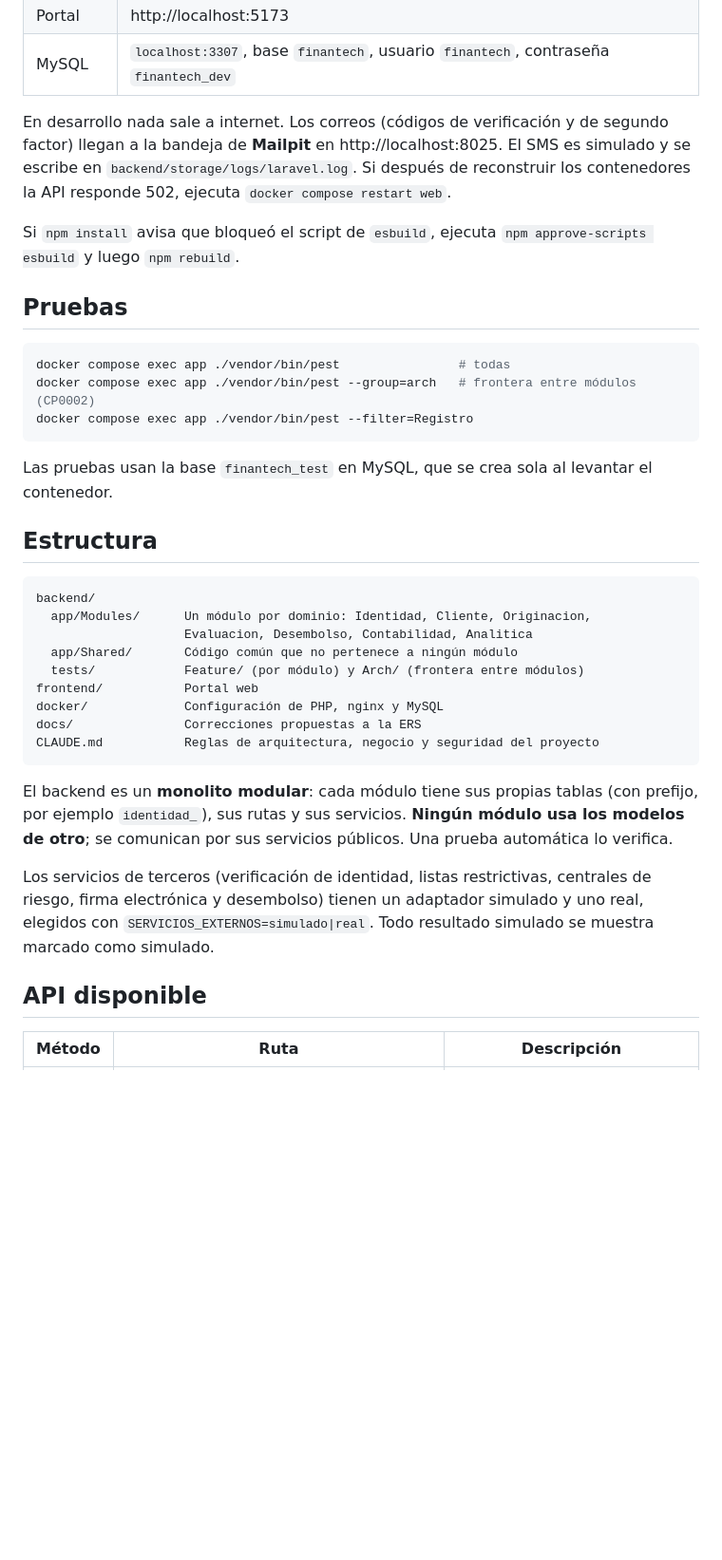
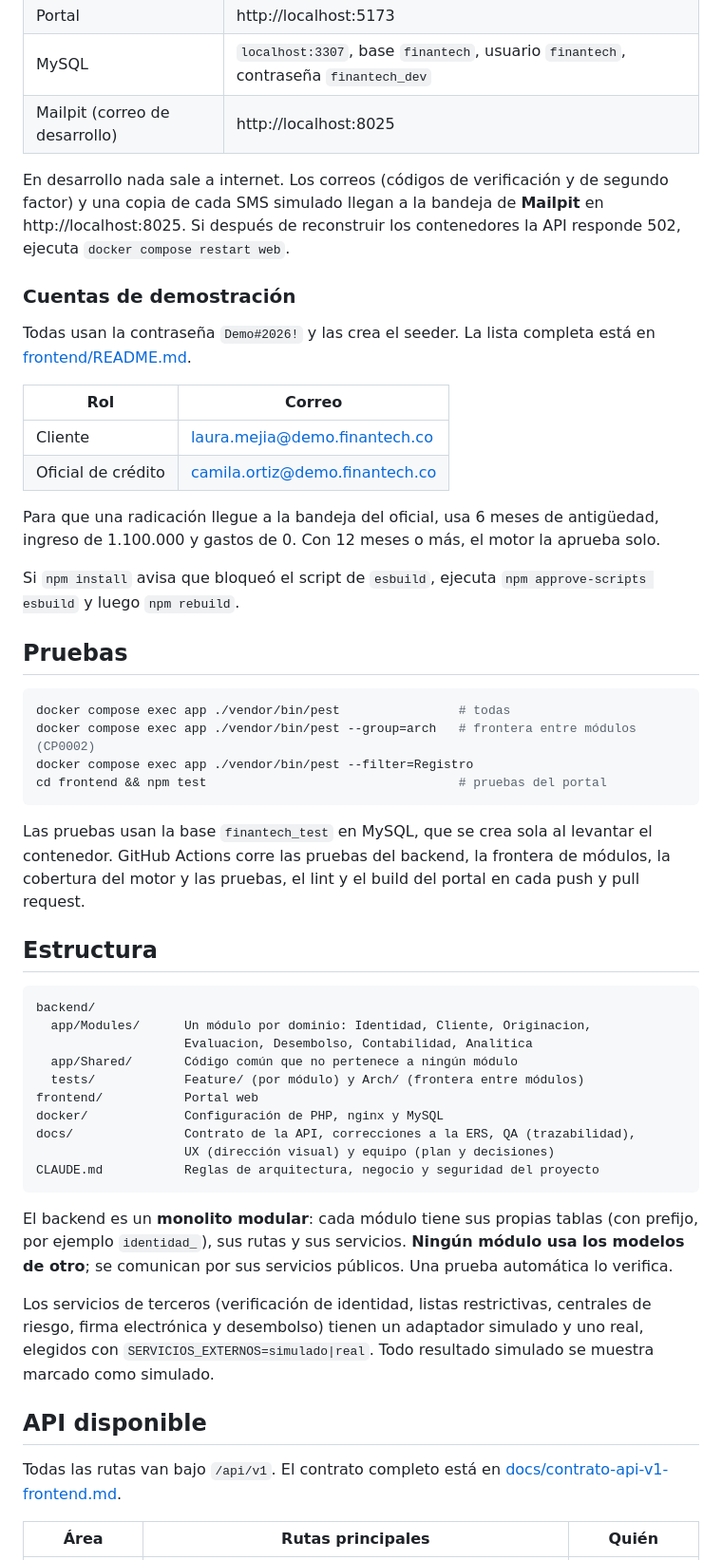
Before and after one commit to SrEffry/FinanTech, a Markdown page: README.md, the part around one of its changes. Shown at 95% size. Rendered like a GitHub page; blank space fills up the shorter version.

````diff
--- a/README.md
+++ b/README.md
@@ -62,8 +70,20 @@ npm run dev
 | API | http://localhost:8000 (comprobar con `/up`) |
 | Portal | http://localhost:5173 |
 | MySQL | `localhost:3307`, base `finantech`, usuario `finantech`, contraseña `finantech_dev` |
+| Mailpit (correo de desarrollo) | http://localhost:8025 |
 
-En desarrollo nada sale a internet. Los correos (códigos de verificación y de segundo factor) llegan a la bandeja de **Mailpit** en http://localhost:8025. El SMS es simulado y se escribe en `backend/storage/logs/laravel.log`. Si después de reconstruir los contenedores la API responde 502, ejecuta `docker compose restart web`.
+En desarrollo nada sale a internet. Los correos (códigos de verificación y de segundo factor) y una copia de cada SMS simulado llegan a la bandeja de **Mailpit** en http://localhost:8025. Si después de reconstruir los contenedores la API responde 502, ejecuta `docker compose restart web`.
+
+### Cuentas de demostración
+
+Todas usan la contraseña `Demo#2026!` y las crea el seeder. La lista completa está en [frontend/README.md](frontend/README.md).
+
+| Rol | Correo |
+|---|---|
+| Cliente | laura.mejia@demo.finantech.co |
+| Oficial de crédito | camila.ortiz@demo.finantech.co |
+
+Para que una radicación llegue a la bandeja del oficial, usa 6 meses de antigüedad, ingreso de 1.100.000 y gastos de 0. Con 12 meses o más, el motor la aprueba solo.
 
 Si `npm install` avisa que bloqueó el script de `esbuild`, ejecuta `npm approve-scripts esbuild` y luego `npm rebuild`.
 
@@ -73,9 +93,10 @@ Si `npm install` avisa que bloqueó el script de `esbuild`, ejecuta `npm approve
 docker compose exec app ./vendor/bin/pest                # todas
 docker compose exec app ./vendor/bin/pest --group=arch   # frontera entre módulos (CP0002)
 docker compose exec app ./vendor/bin/pest --filter=Registro
+cd frontend && npm test                                  # pruebas del portal
 ```
 
-Las pruebas usan la base `finantech_test` en MySQL, que se crea sola al levantar el contenedor.
+Las pruebas usan la base `finantech_test` en MySQL, que se crea sola al levantar el contenedor. GitHub Actions corre las pruebas del backend, la frontera de módulos, la cobertura del motor y las pruebas, el lint y el build del portal en cada push y pull request.
 
 ## Estructura
 
@@ -87,7 +108,8 @@ backend/
   tests/            Feature/ (por módulo) y Arch/ (frontera entre módulos)
 frontend/           Portal web
 docker/             Configuración de PHP, nginx y MySQL
-docs/               Correcciones propuestas a la ERS
+docs/               Contrato de la API, correcciones a la ERS, QA (trazabilidad),
+                    UX (dirección visual) y equipo (plan y decisiones)
 CLAUDE.md           Reglas de arquitectura, negocio y seguridad del proyecto
 ```
 
@@ -97,5 +119,7 @@ Los servicios de terceros (verificación de identidad, listas restrictivas, cent
 
 ## API disponible
 
-| Método | Ruta | Descripción |
+Todas las rutas van bajo `/api/v1`. El contrato completo está en [docs/contrato-api-v1-frontend.md](docs/contrato-api-v1-frontend.md).
+
+| Área | Rutas principales | Quién |
 |---|---|---|
````
Also changed, not shown: other parts of README.md (+26 -15 lines).
